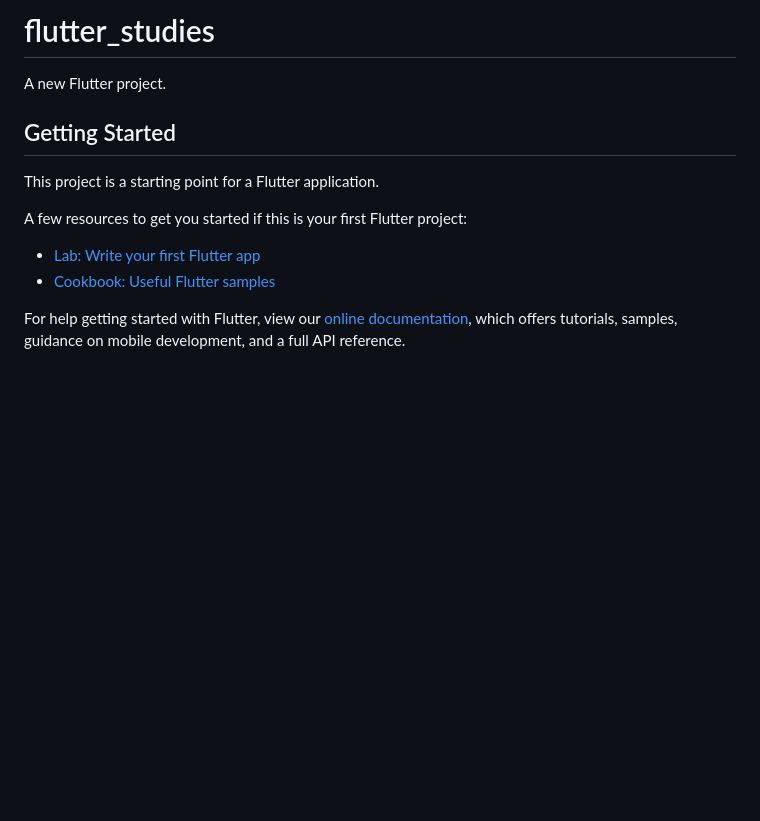
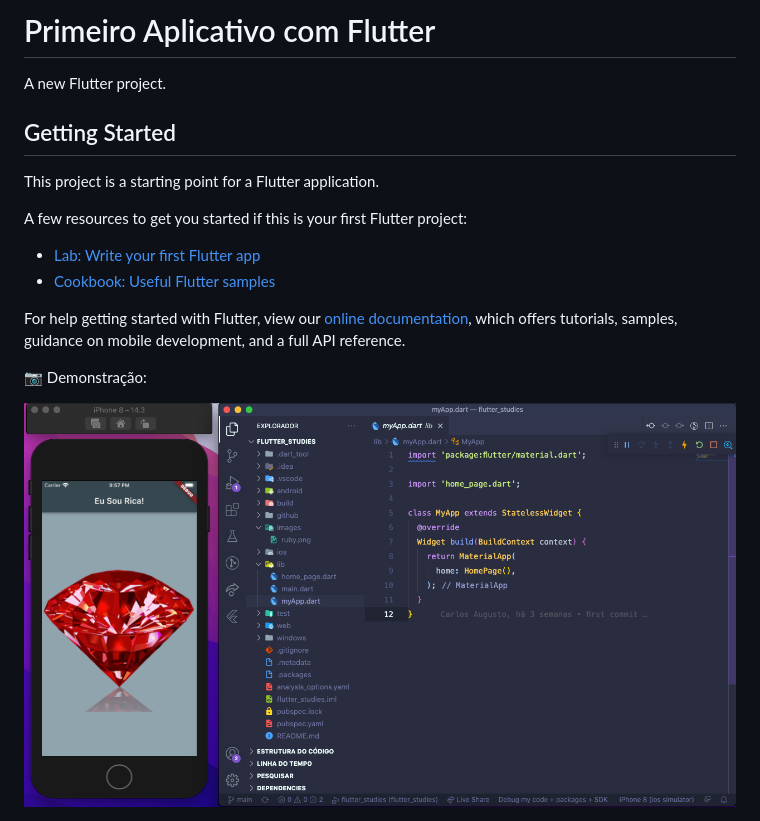
Before and after one commit to carlosfilhou/flutter-beginning, a Markdown page: README.md, the part around the change. Drawn GitHub-style; pictures changed too: github/print1.png (added); blank space fills up the shorter version.

Commit message:
feat-readme

```diff
--- a/README.md
+++ b/README.md
@@ -1,4 +1,4 @@
-# flutter_studies
+# Primeiro Aplicativo com Flutter
 
 A new Flutter project.
 
@@ -14,3 +14,7 @@ A few resources to get you started if this is your first Flutter project:
 For help getting started with Flutter, view our
 [online documentation](https://flutter.dev/docs), which offers tutorials,
 samples, guidance on mobile development, and a full API reference.
+
+📷  Demonstração: <br>
+
+<img src="github/print1.png">
```
